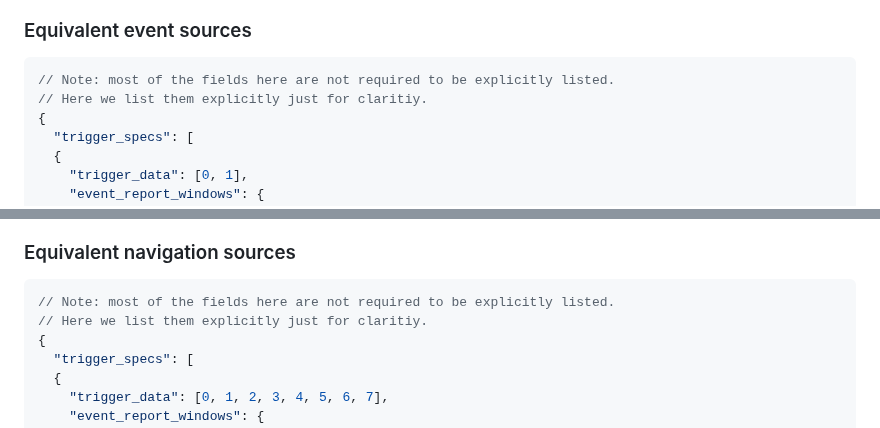
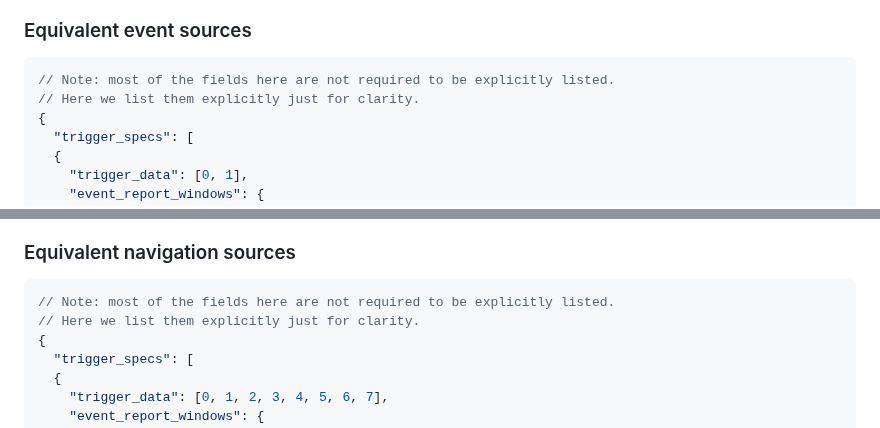
Before and after one commit to WICG/attribution-reporting-api, a Markdown page: flexible_event_config.md, 2 parts joined by grey strips. GitHub-like rendering.

````diff
--- a/flexible_event_config.md
+++ b/flexible_event_config.md
@@ -160,7 +160,7 @@ It is possible that there are multiple configurations that are equivalent, given
 
 ```jsonc
 // Note: most of the fields here are not required to be explicitly listed.
-// Here we list them explicitly just for claritiy.
+// Here we list them explicitly just for clarity.
 {
   "trigger_specs": [
   {
@@ -181,7 +181,7 @@ It is possible that there are multiple configurations that are equivalent, given
 
 ```jsonc
 // Note: most of the fields here are not required to be explicitly listed.
-// Here we list them explicitly just for claritiy.
+// Here we list them explicitly just for clarity.
 {
   "trigger_specs": [
   {
````
